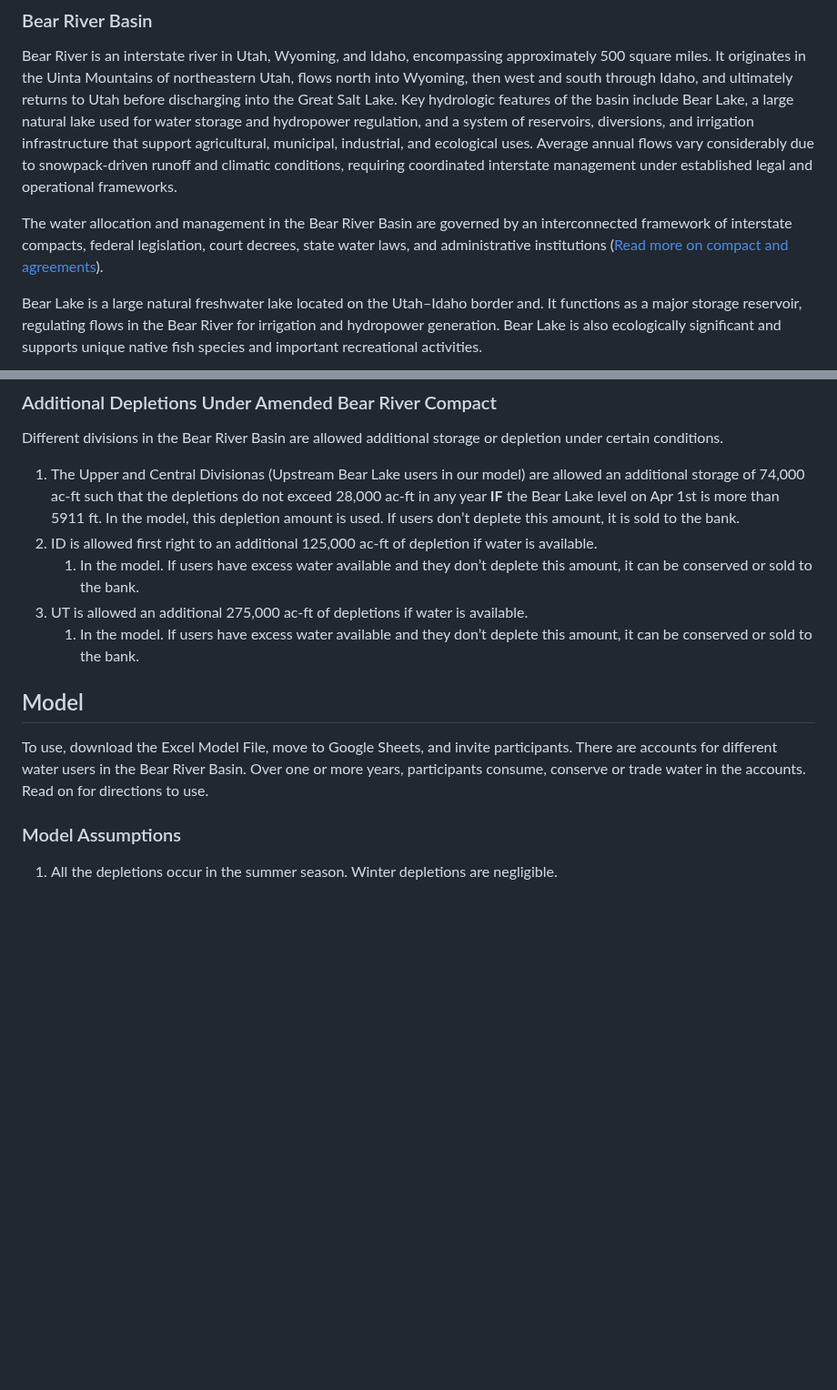
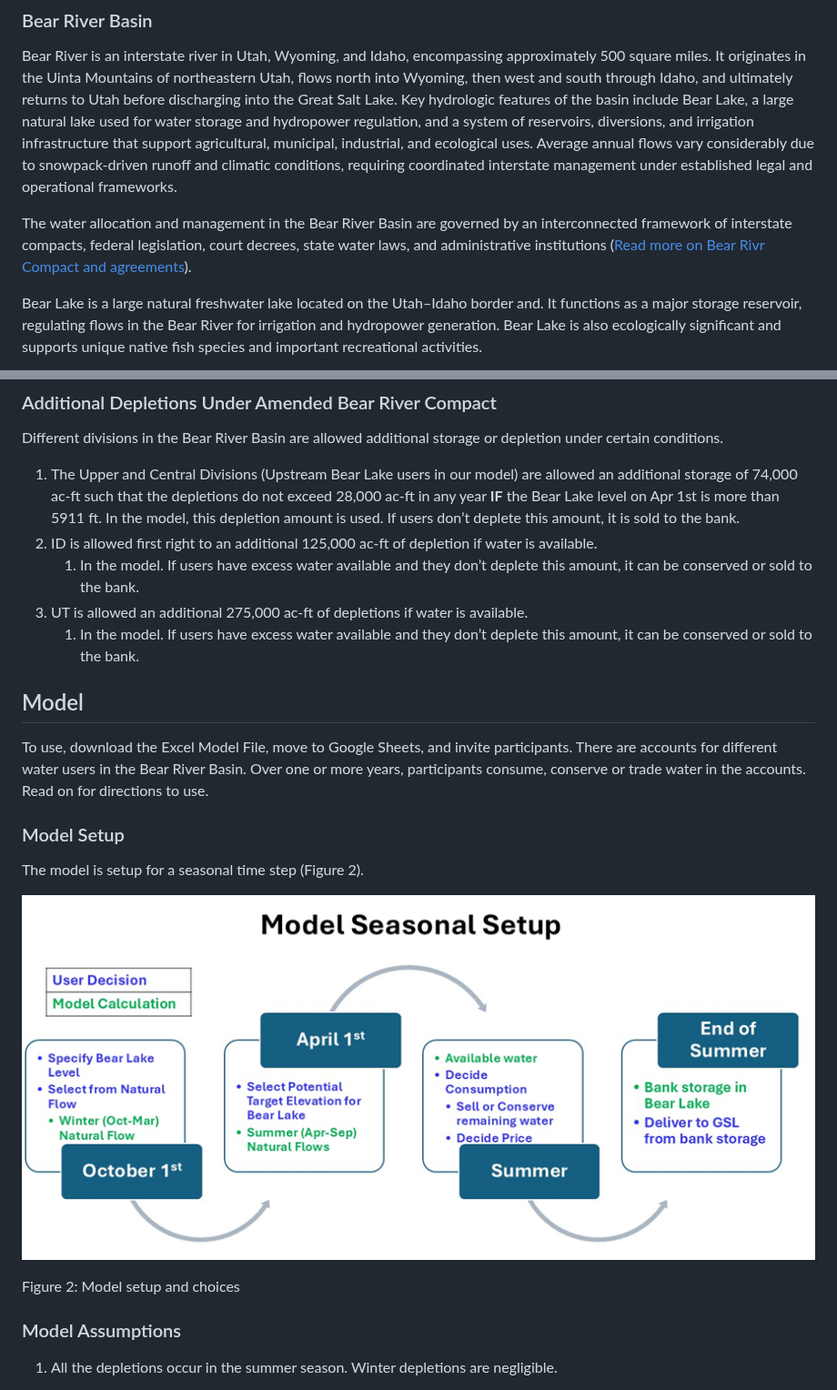
Before and after one commit to HaadiaBaig/BearRiverWaterBank, a Markdown page: README.md, 2 parts joined by grey strips. Shown at 91% size. Drawn GitHub-style; pictures changed too: media/0c57a5f29a73bf22b094ccd97bb2a162.png (added); blank space fills up the shorter version.

Commit message:
Add figure for seasonal setup

```diff
--- a/README.md
+++ b/README.md
@@ -12,7 +12,7 @@ The model works on the following principles: A) Store winter flows in Bear Lake
 
 Bear River is an interstate river in Utah, Wyoming, and Idaho, encompassing approximately 500 square miles. It originates in the Uinta Mountains of northeastern Utah, flows north into Wyoming, then west and south through Idaho, and ultimately returns to Utah before discharging into the Great Salt Lake. Key hydrologic features of the basin include Bear Lake, a large natural lake used for water storage and hydropower regulation, and a system of reservoirs, diversions, and irrigation infrastructure that support agricultural, municipal, industrial, and ecological uses. Average annual flows vary considerably due to snowpack-driven runoff and climatic conditions, requiring coordinated interstate management under established legal and operational frameworks.
 
-The water allocation and management in the Bear River Basin are governed by an interconnected framework of interstate compacts, federal legislation, court decrees, state water laws, and administrative institutions ([Read more on compact and agreements](https://github.com/HaadiaBaig/BearRiverWaterBank/blob/main/AdditionalInformation/BearRiverManagement.md#bear-river-basin-management)).
+The water allocation and management in the Bear River Basin are governed by an interconnected framework of interstate compacts, federal legislation, court decrees, state water laws, and administrative institutions ([Read more on Bear Rivr Compact and agreements](https://github.com/HaadiaBaig/BearRiverWaterBank/blob/main/AdditionalInformation/BearRiverManagement.md#bear-river-basin-management)).
 
 Bear Lake is a large natural freshwater lake located on the Utah–Idaho border and. It functions as a major storage reservoir, regulating flows in the Bear River for irrigation and hydropower generation. Bear Lake is also ecologically significant and supports unique native fish species and important recreational activities.
 
@@ -34,7 +34,7 @@ If the Bear Lake elevation is below the PTE from the end of the irrigation seaso
 
 Different divisions in the Bear River Basin are allowed additional storage or depletion under certain conditions.
 
-1.  The Upper and Central Divisionas (Upstream Bear Lake users in our model) are allowed an additional storage of 74,000 ac-ft such that the depletions do not exceed 28,000 ac-ft in any year **IF** the Bear Lake level on Apr 1st is more than 5911 ft. In the model, this depletion amount is used. If users don’t deplete this amount, it is sold to the bank.
+1.  The Upper and Central Divisions (Upstream Bear Lake users in our model) are allowed an additional storage of 74,000 ac-ft such that the depletions do not exceed 28,000 ac-ft in any year **IF** the Bear Lake level on Apr 1st is more than 5911 ft. In the model, this depletion amount is used. If users don’t deplete this amount, it is sold to the bank.
 2.  ID is allowed first right to an additional 125,000 ac-ft of depletion if water is available.
     1.  In the model. If users have excess water available and they don’t deplete this amount, it can be conserved or sold to the bank.
 3.  UT is allowed an additional 275,000 ac-ft of depletions if water is available.
@@ -43,6 +43,14 @@ Different divisions in the Bear River Basin are allowed additional storage or de
 ## Model
 
 To use, download the Excel Model File, move to Google Sheets, and invite participants. There are accounts for different water users in the Bear River Basin. Over one or more years, participants consume, conserve or trade water in the accounts. Read on for directions to use.
+
+### Model Setup
+
+The model is setup for a seasonal time step (Figure 2).
+
+![](media/0c57a5f29a73bf22b094ccd97bb2a162.png)
+
+Figure 2: Model setup and choices
 
 ### Model Assumptions
 
```
Also changed, not shown: other parts of README.md (+1 -1 lines), 3 other files.
